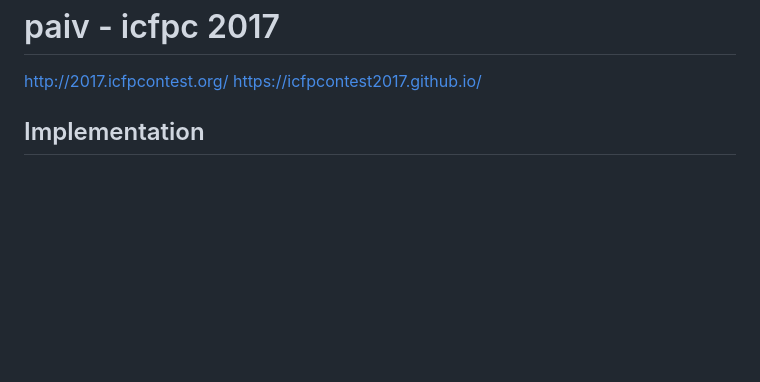
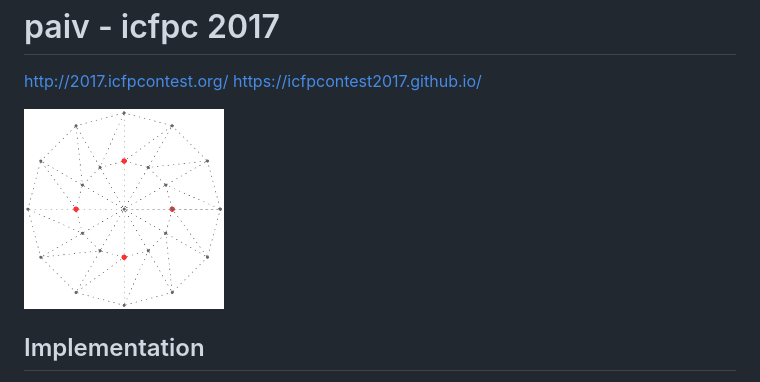
Before and after one commit to paiv/icfpc2017, a Markdown page: README.md, the part around the change. Rendered like a GitHub page; pictures changed too: circle.gif (added); blank space fills up the shorter version.

```diff
--- a/README.md
+++ b/README.md
@@ -4,6 +4,8 @@ paiv - icfpc 2017
 http://2017.icfpcontest.org/
 https://icfpcontest2017.github.io/
 
+
+<img src="circle.gif" width="200" alt="punting gameplay">
 
 
 Implementation
```
Also changed, not shown: 2 other files.
